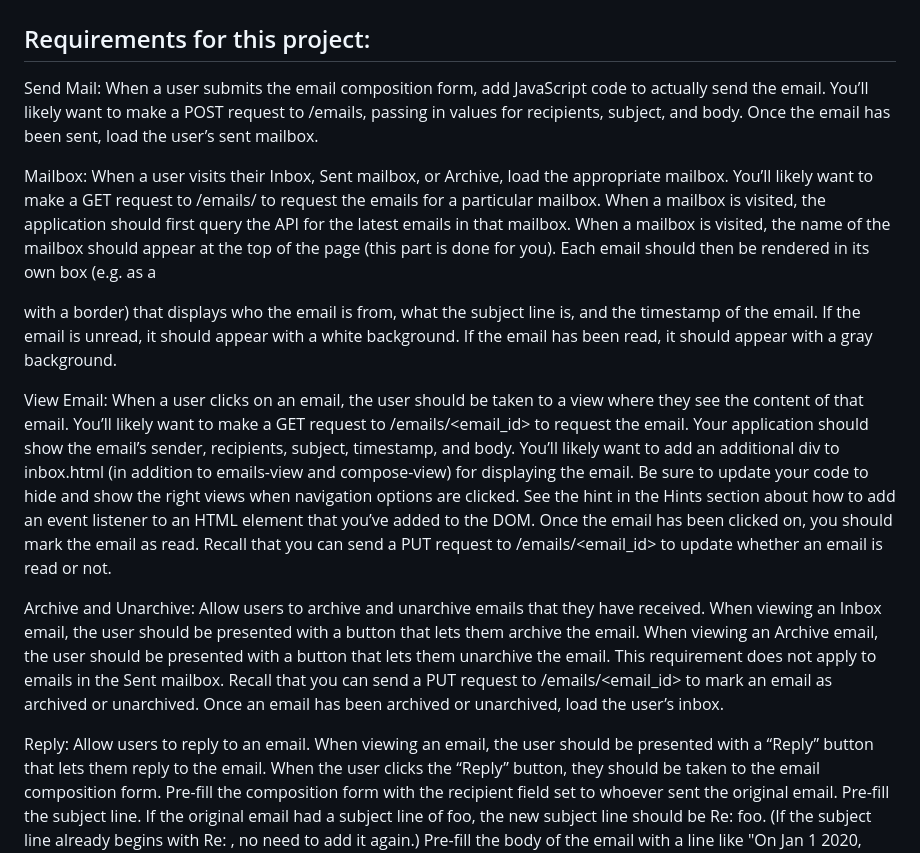
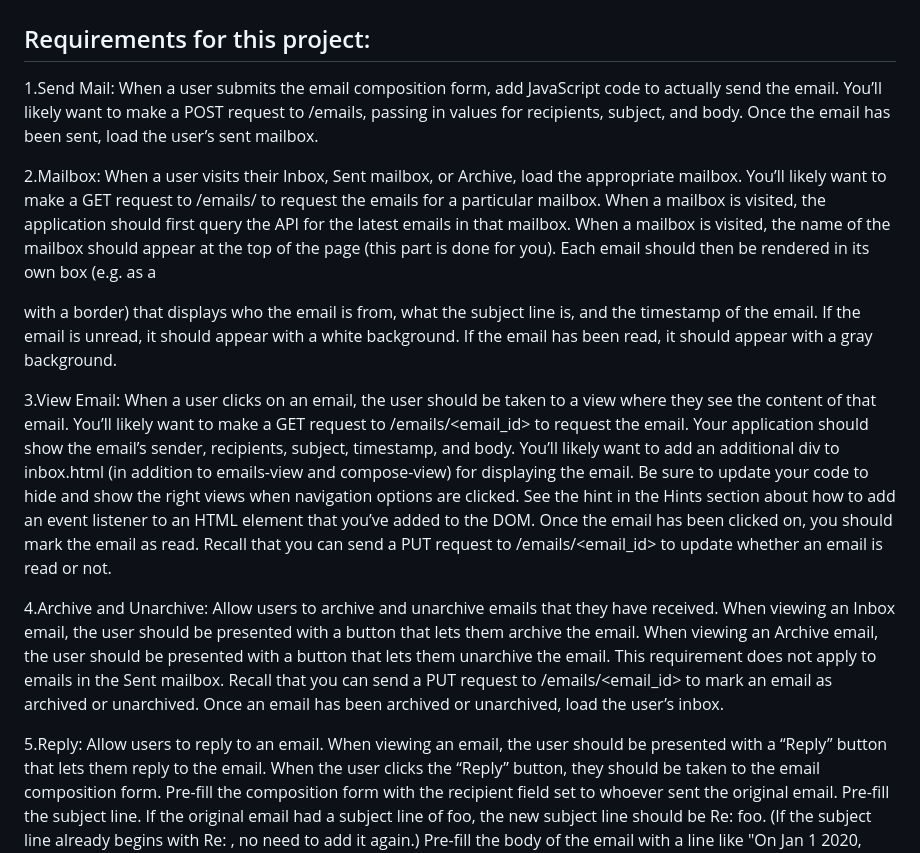
Before and after one commit to leahsapkota/CS50W, a Markdown page: mail/README.md, the part around the change. Drawn GitHub-style.

```diff
--- a/mail/README.md
+++ b/mail/README.md
@@ -22,30 +22,30 @@ Youtube video link:
 Requirements for this project:
 ------------------------------------------------------------------------------------------------------------------------------------------------------------------------------------------------------------------------
 
-Send Mail: When a user submits the email composition form, add JavaScript code to actually send the email.
+1.Send Mail: When a user submits the email composition form, add JavaScript code to actually send the email.
 You’ll likely want to make a POST request to /emails, passing in values for recipients, subject, and body.
 Once the email has been sent, load the user’s sent mailbox.
 
-Mailbox: When a user visits their Inbox, Sent mailbox, or Archive, load the appropriate mailbox.
+2.Mailbox: When a user visits their Inbox, Sent mailbox, or Archive, load the appropriate mailbox.
 You’ll likely want to make a GET request to /emails/<mailbox> to request the emails for a particular mailbox.
 When a mailbox is visited, the application should first query the API for the latest emails in that mailbox.
 When a mailbox is visited, the name of the mailbox should appear at the top of the page (this part is done for you).
 Each email should then be rendered in its own box (e.g. as a <div> with a border) that displays who the email is from, what the subject line is, and the timestamp of the email.
 If the email is unread, it should appear with a white background. If the email has been read, it should appear with a gray background.
 
-View Email: When a user clicks on an email, the user should be taken to a view where they see the content of that email.
+3.View Email: When a user clicks on an email, the user should be taken to a view where they see the content of that email.
 You’ll likely want to make a GET request to /emails/<email_id> to request the email.
 Your application should show the email’s sender, recipients, subject, timestamp, and body.
 You’ll likely want to add an additional div to inbox.html (in addition to emails-view and compose-view) for displaying the email. Be sure to update your code to hide and show the right views when navigation options are clicked.
 See the hint in the Hints section about how to add an event listener to an HTML element that you’ve added to the DOM.
 Once the email has been clicked on, you should mark the email as read. Recall that you can send a PUT request to /emails/<email_id> to update whether an email is read or not.
 
-Archive and Unarchive: Allow users to archive and unarchive emails that they have received.
+4.Archive and Unarchive: Allow users to archive and unarchive emails that they have received.
 When viewing an Inbox email, the user should be presented with a button that lets them archive the email. When viewing an Archive email, the user should be presented with a button that lets them unarchive the email. This requirement does not apply to emails in the Sent mailbox.
 Recall that you can send a PUT request to /emails/<email_id> to mark an email as archived or unarchived.
 Once an email has been archived or unarchived, load the user’s inbox.
 
-Reply: Allow users to reply to an email.
+5.Reply: Allow users to reply to an email.
 When viewing an email, the user should be presented with a “Reply” button that lets them reply to the email.
 When the user clicks the “Reply” button, they should be taken to the email composition form.
 Pre-fill the composition form with the recipient field set to whoever sent the original email.
```
